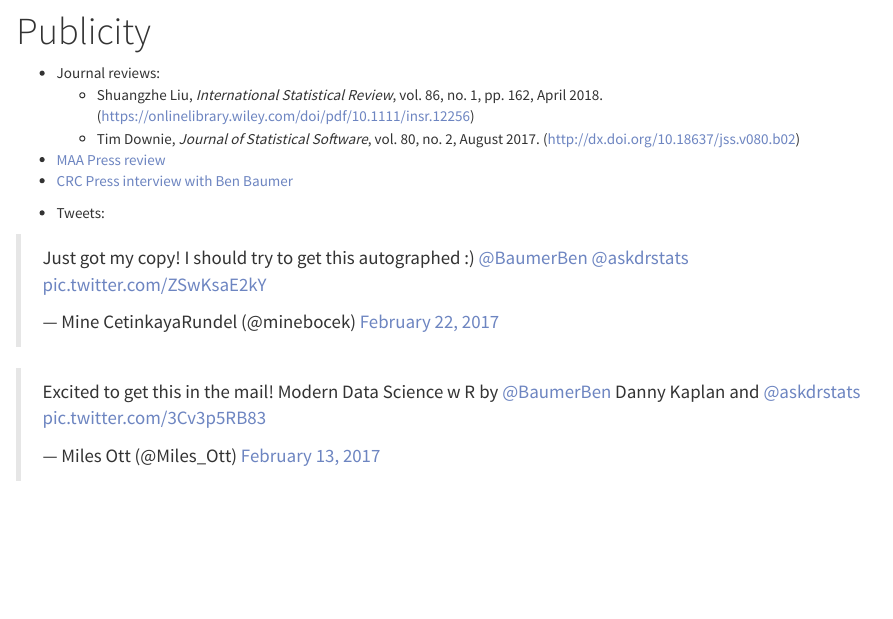
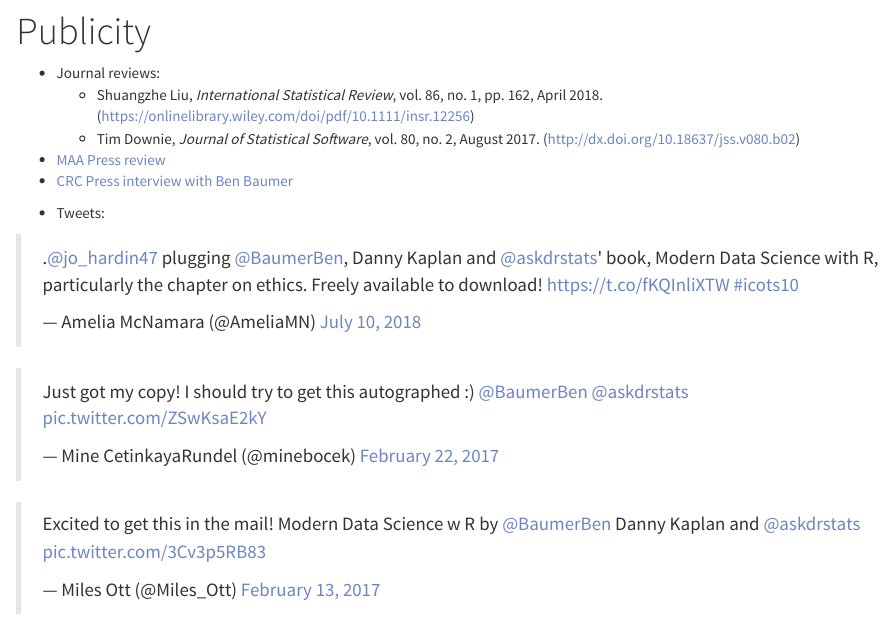
Before and after one commit to VeryFatBoy/mdsr-book.github.io, an R Markdown document (publicity.Rmd): the page in a window 1100 px wide, from 60 px down. The pictures show the output file publicity.html that the author committed with the source, opened offline; library style sheets and scripts come from the installed R packages.

Commit message:
added appendix F excerpt

```diff
--- a/_site.yml
+++ b/_site.yml
@@ -20,6 +20,8 @@ navbar:
           href: excerpts/mdsr-ethics.pdf
         - text: Regression modeling (appendix)
           href: excerpts/mdsr-regression.pdf
+        - text: Setting up a database server (appendix)
+          href: excerpts/mdsr-dbadmin.pdf
         - text: R Index
           href: excerpts/mdsr-rindex.pdf
         - text: Subject Index
--- a/publicity.Rmd
+++ b/publicity.Rmd
@@ -11,6 +11,10 @@ title: "Publicity"
 
 - Tweets:
 
+<blockquote class="twitter-tweet" data-lang="en"><p lang="en" dir="ltr">.<a href="https://twitter.com/jo_hardin47?ref_src=twsrc%5Etfw">@jo_hardin47</a> plugging <a href="https://twitter.com/BaumerBen?ref_src=twsrc%5Etfw">@BaumerBen</a>, Danny Kaplan and <a href="https://twitter.com/askdrstats?ref_src=twsrc%5Etfw">@askdrstats</a>&#39; book, Modern Data Science with R, particularly the chapter on ethics. Freely available to download! <a href="https://t.co/fKQInliXTW">https://t.co/fKQInliXTW</a> <a href="https://twitter.com/hashtag/icots10?src=hash&amp;ref_src=twsrc%5Etfw">#icots10</a></p>&mdash; Amelia McNamara (@AmeliaMN) <a href="https://twitter.com/AmeliaMN/status/1016563864664793090?ref_src=twsrc%5Etfw">July 10, 2018</a></blockquote>
+<script async src="https://platform.twitter.com/widgets.js" charset="utf-8"></script>
+
+
 <blockquote class="twitter-tweet" data-lang="en"><p lang="en" dir="ltr">Just got my copy! I should try to get this autographed :) <a href="https://twitter.com/BaumerBen">@BaumerBen</a> <a href="https://twitter.com/askdrstats">@askdrstats</a> <a href="https://t.co/ZSwKsaE2kY">pic.twitter.com/ZSwKsaE2kY</a></p>&mdash; Mine CetinkayaRundel (@minebocek) <a href="https://twitter.com/minebocek/status/834430820475629568">February 22, 2017</a></blockquote>
 <script async src="//platform.twitter.com/widgets.js" charset="utf-8"></script>
 
```
Also changed, not shown: README.html, authors.html, errata.html, excerpts/mdsr-dbadmin.pdf (added), exercises.html, haikus.html, index.html, instructor.html, publicity.html.
